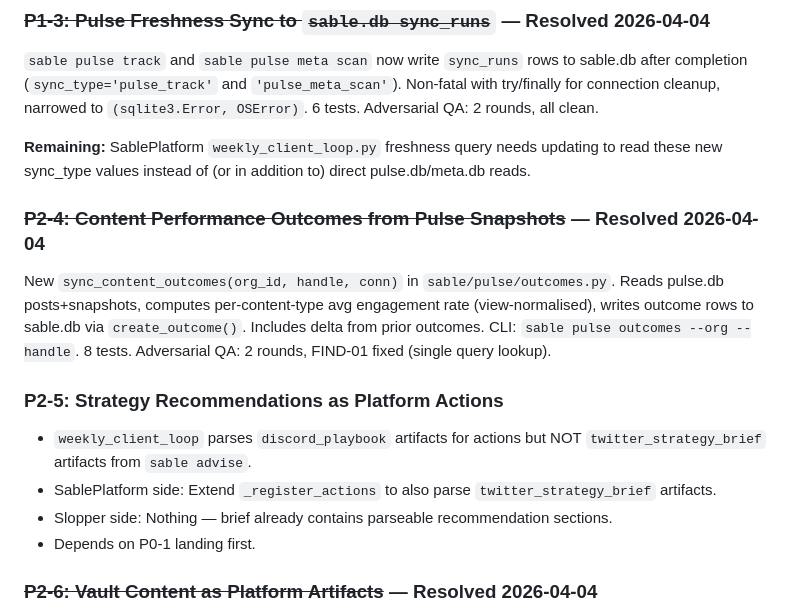
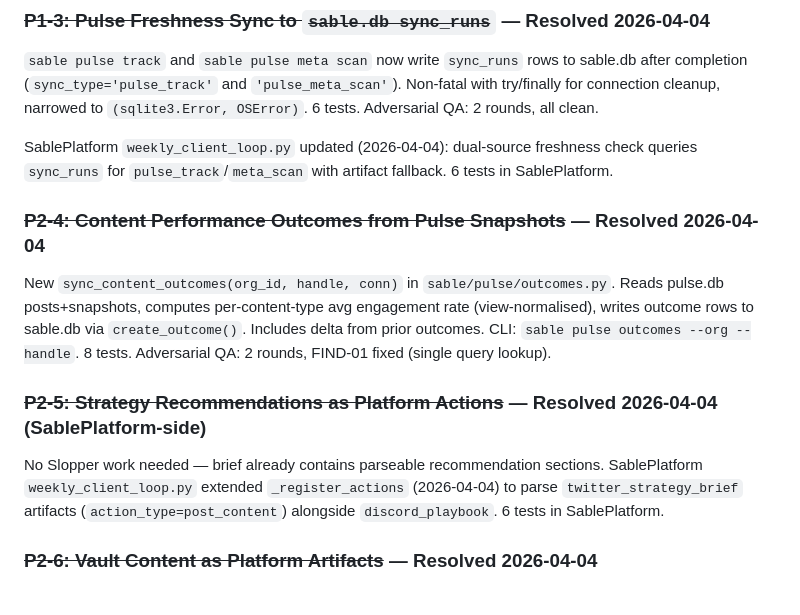
Before and after one commit to sieggyby/Sable_Slopper, a Markdown page: TODO.md, the part around the change. Rendered like a GitHub page.

Commit message:
docs: mark P2-5 and P1-3 downstream as resolved (implemented in SablePlatform)
Both items verified complete in SablePlatform weekly_client_loop.py (2026-04-04):
- P2-5: _register_actions parses twitter_strategy_brief artifacts
- P1-3: dual-source freshness check queries sync_runs for pulse_track/meta_scan

Co-Authored-By: Claude Opus 4.6 <noreply@anthropic.com>

```diff
--- a/TODO.md
+++ b/TODO.md
@@ -1242,17 +1242,15 @@ Added `budget_check: bool = True` parameter to `call_claude_with_usage`/`call_cl
 
 `sable pulse track` and `sable pulse meta scan` now write `sync_runs` rows to sable.db after completion (`sync_type='pulse_track'` and `'pulse_meta_scan'`). Non-fatal with try/finally for connection cleanup, narrowed to `(sqlite3.Error, OSError)`. 6 tests. Adversarial QA: 2 rounds, all clean.
 
-**Remaining:** SablePlatform `weekly_client_loop.py` freshness query needs updating to read these new sync_type values instead of (or in addition to) direct pulse.db/meta.db reads.
+SablePlatform `weekly_client_loop.py` updated (2026-04-04): dual-source freshness check queries `sync_runs` for `pulse_track`/`meta_scan` with artifact fallback. 6 tests in SablePlatform.
 
 ### ~~P2-4: Content Performance Outcomes from Pulse Snapshots~~ — Resolved 2026-04-04
 
 New `sync_content_outcomes(org_id, handle, conn)` in `sable/pulse/outcomes.py`. Reads pulse.db posts+snapshots, computes per-content-type avg engagement rate (view-normalised), writes outcome rows to sable.db via `create_outcome()`. Includes delta from prior outcomes. CLI: `sable pulse outcomes --org --handle`. 8 tests. Adversarial QA: 2 rounds, FIND-01 fixed (single query lookup).
 
-### P2-5: Strategy Recommendations as Platform Actions
-- `weekly_client_loop` parses `discord_playbook` artifacts for actions but NOT `twitter_strategy_brief` artifacts from `sable advise`.
-- SablePlatform side: Extend `_register_actions` to also parse `twitter_strategy_brief` artifacts.
-- Slopper side: Nothing — brief already contains parseable recommendation sections.
-- Depends on P0-1 landing first.
+### ~~P2-5: Strategy Recommendations as Platform Actions~~ — Resolved 2026-04-04 (SablePlatform-side)
+
+No Slopper work needed — brief already contains parseable recommendation sections. SablePlatform `weekly_client_loop.py` extended `_register_actions` (2026-04-04) to parse `twitter_strategy_brief` artifacts (`action_type=post_content`) alongside `discord_playbook`. 6 tests in SablePlatform.
 
 ### ~~P2-6: Vault Content as Platform Artifacts~~ — Resolved 2026-04-04
 
```
Also changed, not shown: docs/AUDIT_HISTORY.md (+1 -0 lines).
